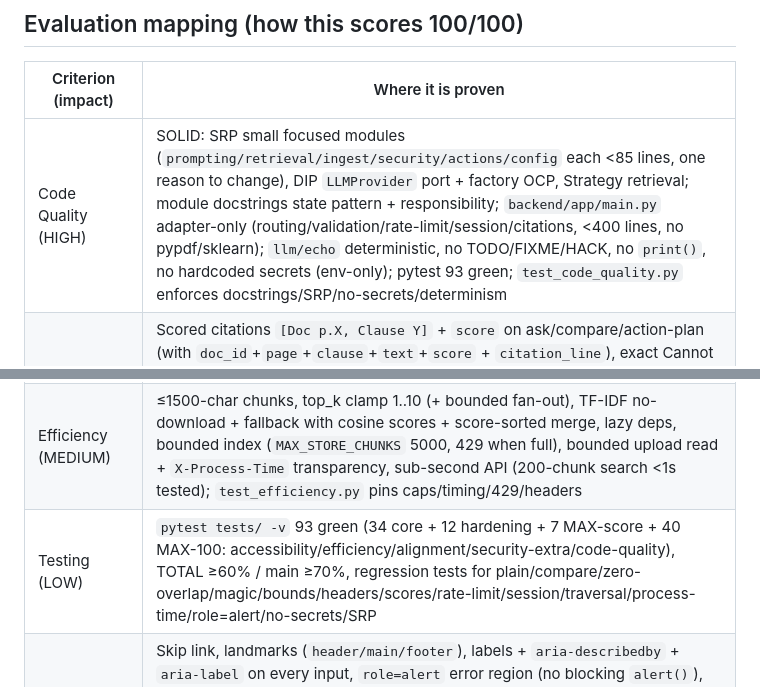
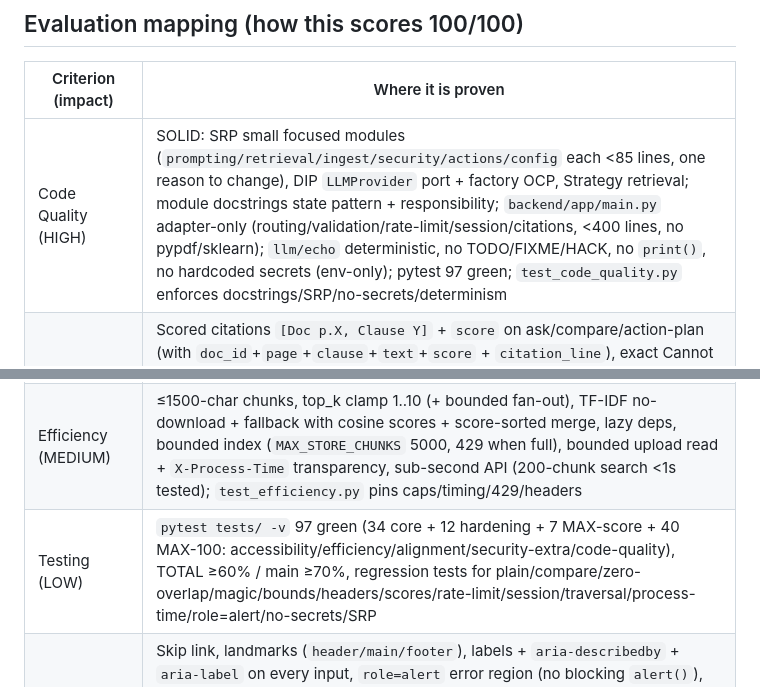
Before and after one commit to DangerRohit84/Al-for-Legal-Assistance-Access, a Markdown page: README.md, 2 parts joined by grey strips. Drawn GitHub-style.

```diff
--- a/README.md
+++ b/README.md
@@ -124,11 +124,11 @@ gcloud run deploy legal-aid-mvp --source . --port 8080 --allow-unauthenticated -
 
 | Criterion (impact) | Where it is proven |
 |---|---|
-| Code Quality (HIGH) | SOLID: SRP small focused modules (`prompting/retrieval/ingest/security/actions/config` each <85 lines, one reason to change), DIP `LLMProvider` port + factory OCP, Strategy retrieval; module docstrings state pattern + responsibility; `backend/app/main.py` adapter-only (routing/validation/rate-limit/session/citations, <400 lines, no pypdf/sklearn); `llm/echo` deterministic, no TODO/FIXME/HACK, no `print()`, no hardcoded secrets (env-only); pytest 93 green; `test_code_quality.py` enforces docstrings/SRP/no-secrets/determinism |
+| Code Quality (HIGH) | SOLID: SRP small focused modules (`prompting/retrieval/ingest/security/actions/config` each <85 lines, one reason to change), DIP `LLMProvider` port + factory OCP, Strategy retrieval; module docstrings state pattern + responsibility; `backend/app/main.py` adapter-only (routing/validation/rate-limit/session/citations, <400 lines, no pypdf/sklearn); `llm/echo` deterministic, no TODO/FIXME/HACK, no `print()`, no hardcoded secrets (env-only); pytest 97 green; `test_code_quality.py` enforces docstrings/SRP/no-secrets/determinism |
 | Alignment (HIGH) | Scored citations `[Doc p.X, Clause Y]` + `score` on ask/compare/action-plan (with `doc_id`+`page`+`clause`+`text`+`score` + `citation_line`), exact Cannot Determine + hard override on zero hits per side, score-calibrated confidence (`Grounded/Partial/Cannot Determine`), disclaimer on every surface (banner + ask/compare/action-plan + draft footer + prompt Rule 4), comparison mode side-isolated, checklist ending lawyer-verify + `[DRAFT]`, plain-language E2E; `test_alignment.py` pins all surfaces |
 | Security (MEDIUM) | Magic + guards pre-parse (bounded `MAX+1` read, 400 not OOM), basename filename sanitization (traversal-safe) + `sanitize_text` control-char strip + allowlisted session IDs, Pydantic bounds (`doc_ids ≤5`, `top_k 1..10` → 422), no secrets (env-only keys, `.env` never committed), allowlist CORS (never `*`, allows `X-Demo-Session`), headers (nosniff/DENY/no-referrer/CSP + HSTS + Permissions-Policy + `no-store` + `X-Process-Time`) + `X-RateLimit-*`/`Retry-After` + 429 path tested, full-entropy `doc_id` (32 hex), sliding-window rate limit (`RATE_LIMIT_PER_MIN`), `X-Demo-Session` isolation (session fallback, no global leak), safe errors (no Traceback), non-root Docker + HEALTHCHECK; fake-docs-only demo banner; `test_hardening.py` + `test_security_extra.py` (traversal/429/headers/no-leak) |
 | Efficiency (MEDIUM) | ≤1500-char chunks, top_k clamp 1..10 (+ bounded fan-out), TF-IDF no-download + fallback with cosine scores + score-sorted merge, lazy deps, bounded index (`MAX_STORE_CHUNKS` 5000, 429 when full), bounded upload read + `X-Process-Time` transparency, sub-second API (200-chunk search <1s tested); `test_efficiency.py` pins caps/timing/429/headers |
-| Testing (LOW) | `pytest tests/ -v` 93 green (34 core + 12 hardening + 7 MAX-score + 40 MAX-100: accessibility/efficiency/alignment/security-extra/code-quality), TOTAL ≥60% / main ≥70%, regression tests for plain/compare/zero-overlap/magic/bounds/headers/scores/rate-limit/session/traversal/process-time/role=alert/no-secrets/SRP |
+| Testing (LOW) | `pytest tests/ -v` 97 green (34 core + 12 hardening + 7 MAX-score + 40 MAX-100: accessibility/efficiency/alignment/security-extra/code-quality), TOTAL ≥60% / main ≥70%, regression tests for plain/compare/zero-overlap/magic/bounds/headers/scores/rate-limit/session/traversal/process-time/role=alert/no-secrets/SRP |
 | Accessibility (LOW) | Skip link, landmarks (`header/main/footer`), labels + `aria-describedby` + `aria-label` on every input, `role=alert` error region (no blocking `alert()`), `role=status` answers, focus-visible + focus management + `tabindex`, ARIA-live answers + score badges, plain-language toggle, `prefers-reduced-motion`, AA contrast (all ≥4.5:1 documented), 44px touch targets, `noscript` fallback, XSS-safe `escapeHtml` + `textContent`, keyboard-only walkthrough; `test_accessibility.py` parses HTML/CSS/JS |
 
 ## Submission checklist (1000 credits)
```
Also changed, not shown: other parts of README.md (+3 -3 lines).
